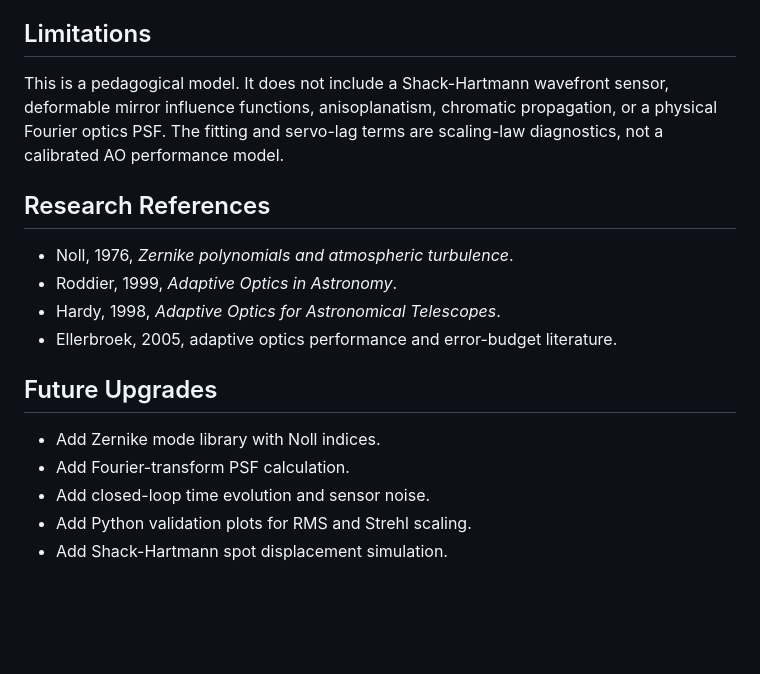
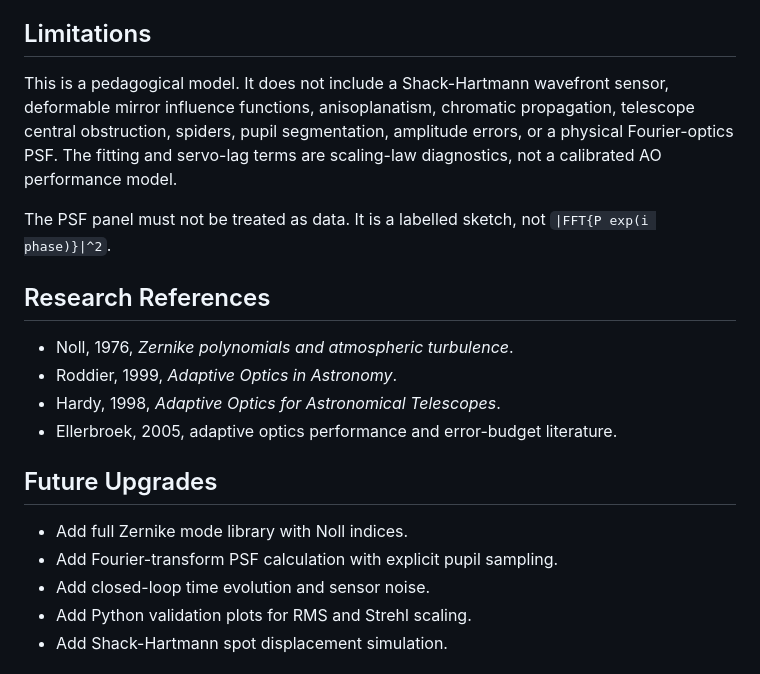
Before and after one commit to Biswajit1999/Adaptive_Optics_Wavefront_Lab, a Markdown page: README.md, the part around one of its changes. GitHub-like rendering; blank space fills up the shorter version.

```diff
--- a/README.md
+++ b/README.md
@@ -67,7 +72,9 @@ A README hero image prompt is provided in [`docs/image_prompt.md`](docs/image_pr
 
 ## Limitations
 
-This is a pedagogical model. It does not include a Shack-Hartmann wavefront sensor, deformable mirror influence functions, anisoplanatism, chromatic propagation, or a physical Fourier optics PSF. The fitting and servo-lag terms are scaling-law diagnostics, not a calibrated AO performance model.
+This is a pedagogical model. It does not include a Shack-Hartmann wavefront sensor, deformable mirror influence functions, anisoplanatism, chromatic propagation, telescope central obstruction, spiders, pupil segmentation, amplitude errors, or a physical Fourier-optics PSF. The fitting and servo-lag terms are scaling-law diagnostics, not a calibrated AO performance model.
+
+The PSF panel must not be treated as data. It is a labelled sketch, not `|FFT{P exp(i phase)}|^2`.
 
 ## Research References
 
@@ -78,8 +85,8 @@ This is a pedagogical model. It does not include a Shack-Hartmann wavefront sens
 
 ## Future Upgrades
 
-- Add Zernike mode library with Noll indices.
-- Add Fourier-transform PSF calculation.
+- Add full Zernike mode library with Noll indices.
+- Add Fourier-transform PSF calculation with explicit pupil sampling.
 - Add closed-loop time evolution and sensor noise.
 - Add Python validation plots for RMS and Strehl scaling.
 - Add Shack-Hartmann spot displacement simulation.
```
Also changed, not shown: other parts of README.md (+26 -21 lines).
